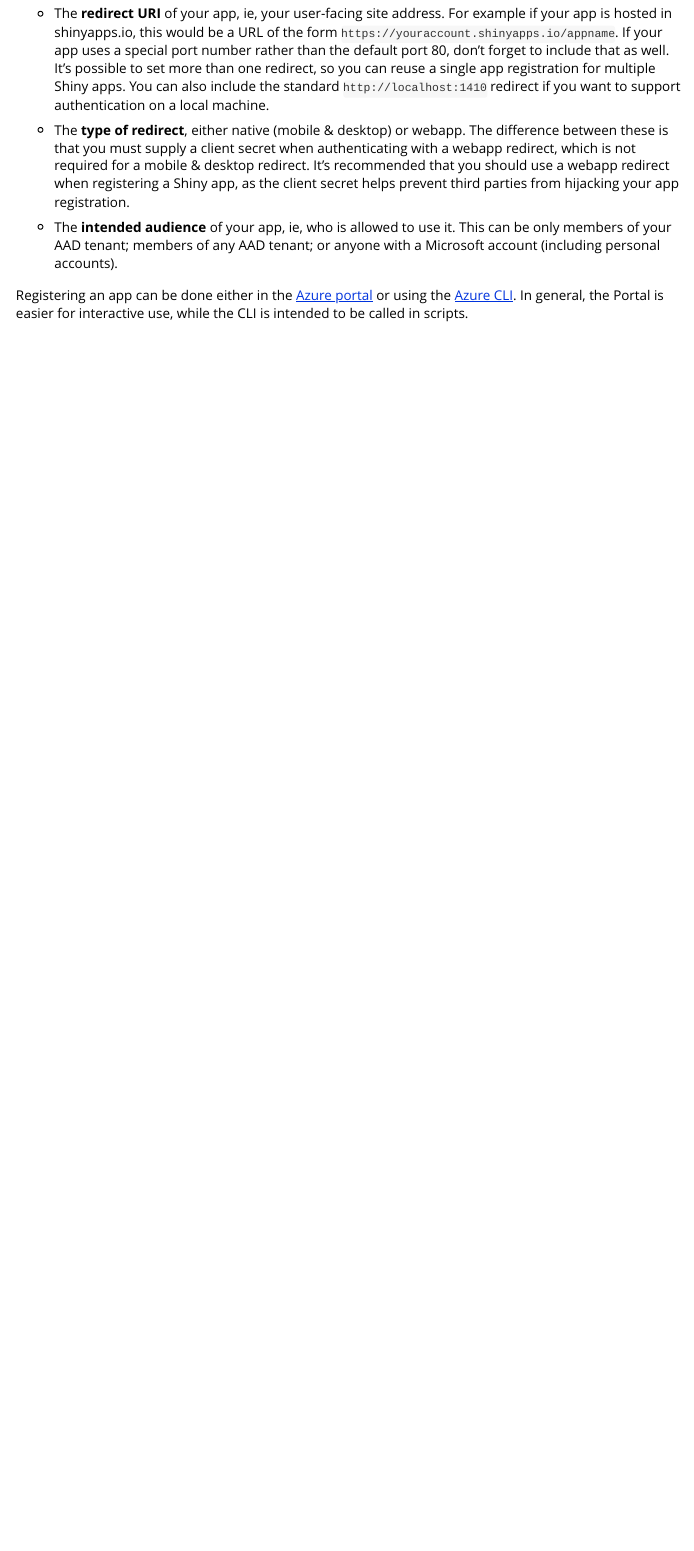
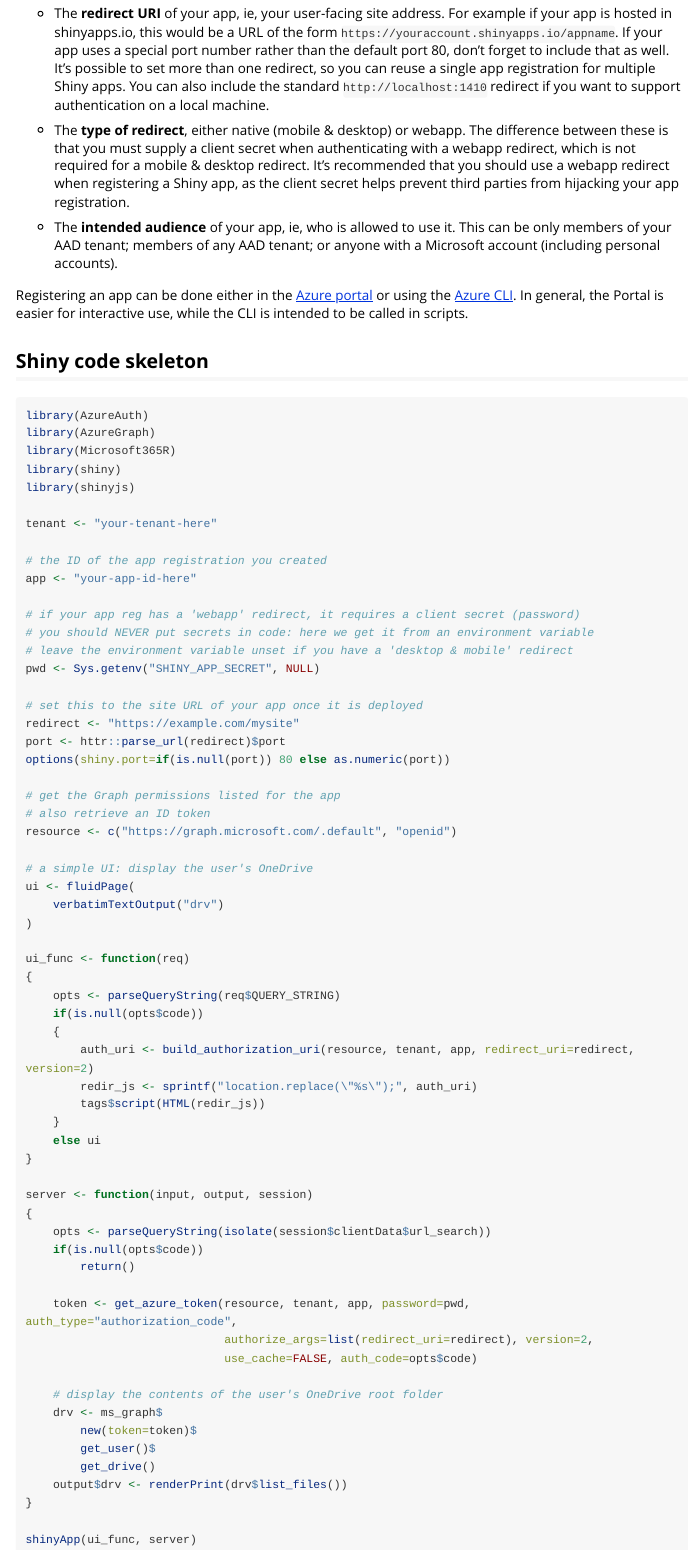
Before and after one commit to Azure/Microsoft365R, an R Markdown document (vignettes/shiny.Rmd): the page in a window 1100 px wide, from 380 px down. Rendered offline with R 4.5, knitr and Pandoc, with nearby package versions; long lines of code are wrapped.

Commit message:
code sample

````diff
--- a/vignettes/shiny.Rmd
+++ b/vignettes/shiny.Rmd
@@ -27,3 +27,70 @@
 - The **intended audience** of your app, ie, who is allowed to use it. This can be only members of your AAD tenant; members of any AAD tenant; or anyone with a Microsoft account (including personal accounts).
 
 Registering an app can be done either in the [Azure portal](https://portal.azure.com/) or using the [Azure CLI](https://docs.microsoft.com/en-us/cli/azure/create-an-azure-service-principal-azure-cli). In general, the Portal is easier for interactive use, while the CLI is intended to be called in scripts.
+
+
+## Shiny code skeleton
+
+```r
+library(AzureAuth)
+library(AzureGraph)
+library(Microsoft365R)
+library(shiny)
+library(shinyjs)
+
+tenant <- "your-tenant-here"
+
+# the ID of the app registration you created
+app <- "your-app-id-here"
+
+# if your app reg has a 'webapp' redirect, it requires a client secret (password)
+# you should NEVER put secrets in code: here we get it from an environment variable
+# leave the environment variable unset if you have a 'desktop & mobile' redirect
+pwd <- Sys.getenv("SHINY_APP_SECRET", NULL)
+
+# set this to the site URL of your app once it is deployed
+redirect <- "https://example.com/mysite"
+port <- httr::parse_url(redirect)$port
+options(shiny.port=if(is.null(port)) 80 else as.numeric(port))
+
+# get the Graph permissions listed for the app
+# also retrieve an ID token
+resource <- c("https://graph.microsoft.com/.default", "openid")
+
+# a simple UI: display the user's OneDrive
+ui <- fluidPage(
+    verbatimTextOutput("drv")
+)
+
+ui_func <- function(req)
+{
+    opts <- parseQueryString(req$QUERY_STRING)
+    if(is.null(opts$code))
+    {
+        auth_uri <- build_authorization_uri(resource, tenant, app, redirect_uri=redirect, version=2)
+        redir_js <- sprintf("location.replace(\"%s\");", auth_uri)
+        tags$script(HTML(redir_js))
+    }
+    else ui
+}
+
+server <- function(input, output, session)
+{
+    opts <- parseQueryString(isolate(session$clientData$url_search))
+    if(is.null(opts$code))
+        return()
+
+    token <- get_azure_token(resource, tenant, app, password=pwd, auth_type="authorization_code",
+                             authorize_args=list(redirect_uri=redirect), version=2,
+                             use_cache=FALSE, auth_code=opts$code)
+
+    # display the contents of the user's OneDrive root folder
+    drv <- ms_graph$
+        new(token=token)$
+        get_user()$
+        get_drive()
+    output$drv <- renderPrint(drv$list_files())
+}
+
+shinyApp(ui_func, server)
+```
````
